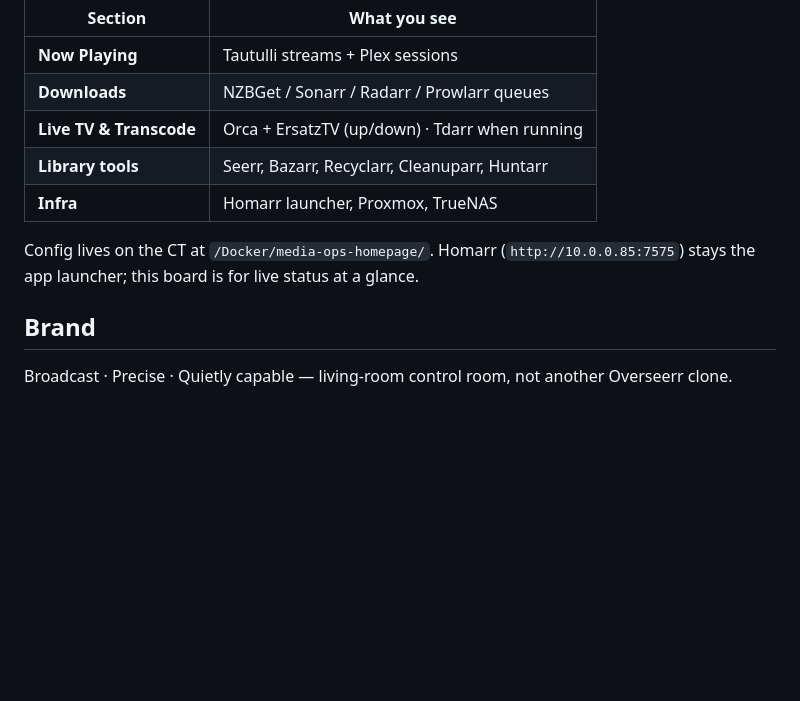
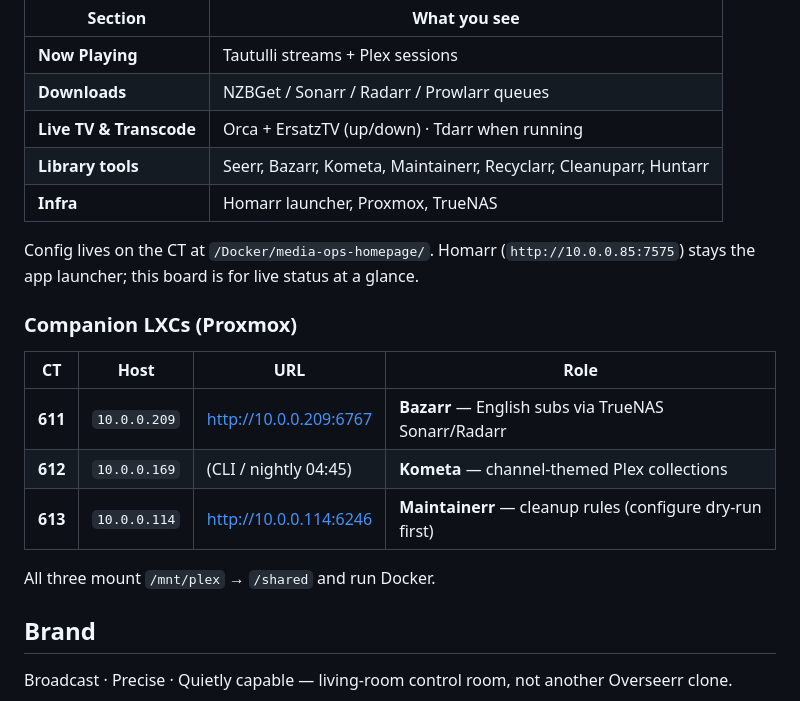
Before and after one commit to BadBraddA1/tv-orchestrator, a Markdown page: README.md, the part around the change. Drawn GitHub-style; blank space fills up the shorter version.

Commit message:
Document companion LXCs Bazarr, Kometa, and Maintainerr.
Co-authored-by: Cursor <cursoragent@cursor.com>

```diff
--- a/README.md
+++ b/README.md
@@ -115,11 +115,21 @@ One-page ops board for downloads, what’s playing/transcoding, Live TV, and com
 | **Now Playing** | Tautulli streams + Plex sessions |
 | **Downloads** | NZBGet / Sonarr / Radarr / Prowlarr queues |
 | **Live TV & Transcode** | Orca + ErsatzTV (up/down) · Tdarr when running |
-| **Library tools** | Seerr, Bazarr, Recyclarr, Cleanuparr, Huntarr |
+| **Library tools** | Seerr, Bazarr, Kometa, Maintainerr, Recyclarr, Cleanuparr, Huntarr |
 | **Infra** | Homarr launcher, Proxmox, TrueNAS |
 
 Config lives on the CT at `/Docker/media-ops-homepage/`. Homarr (`http://10.0.0.85:7575`) stays the app launcher; this board is for live status at a glance.
 
+### Companion LXCs (Proxmox)
+
+| CT | Host | URL | Role |
+| --- | --- | --- | --- |
+| **611** | `10.0.0.209` | http://10.0.0.209:6767 | **Bazarr** — English subs via TrueNAS Sonarr/Radarr |
+| **612** | `10.0.0.169` | (CLI / nightly 04:45) | **Kometa** — channel-themed Plex collections |
+| **613** | `10.0.0.114` | http://10.0.0.114:6246 | **Maintainerr** — cleanup rules (configure dry-run first) |
+
+All three mount `/mnt/plex` → `/shared` and run Docker.
+
 ## Brand
 
 Broadcast · Precise · Quietly capable — living-room control room, not another Overseerr clone.
```
